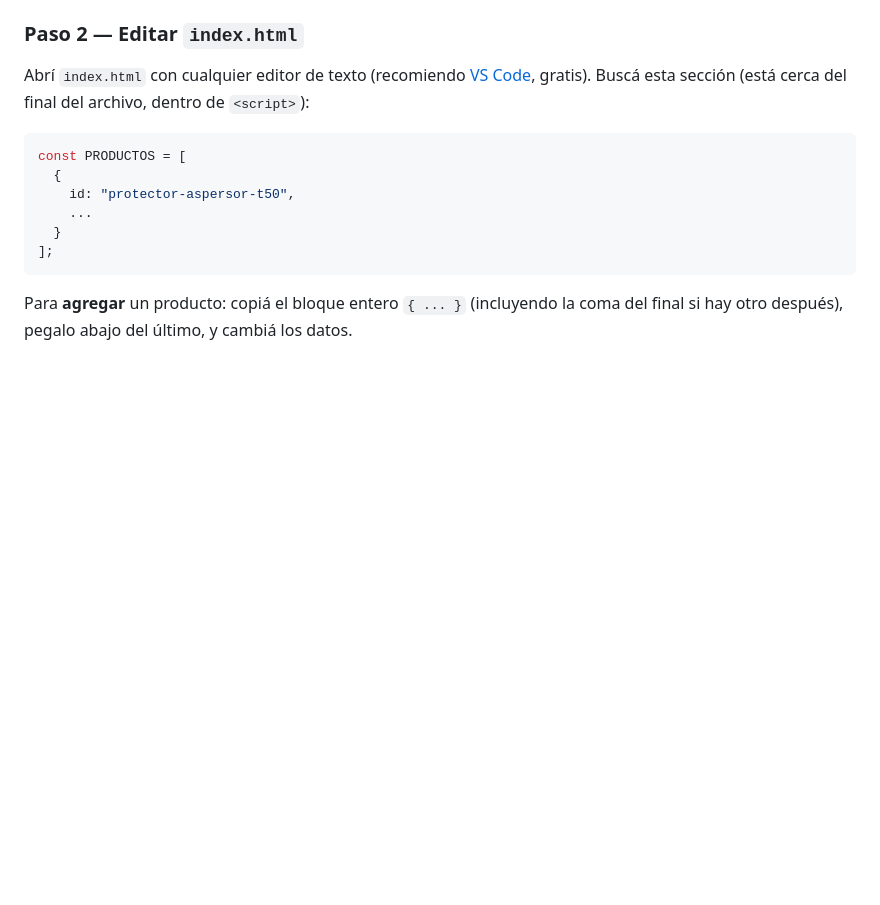
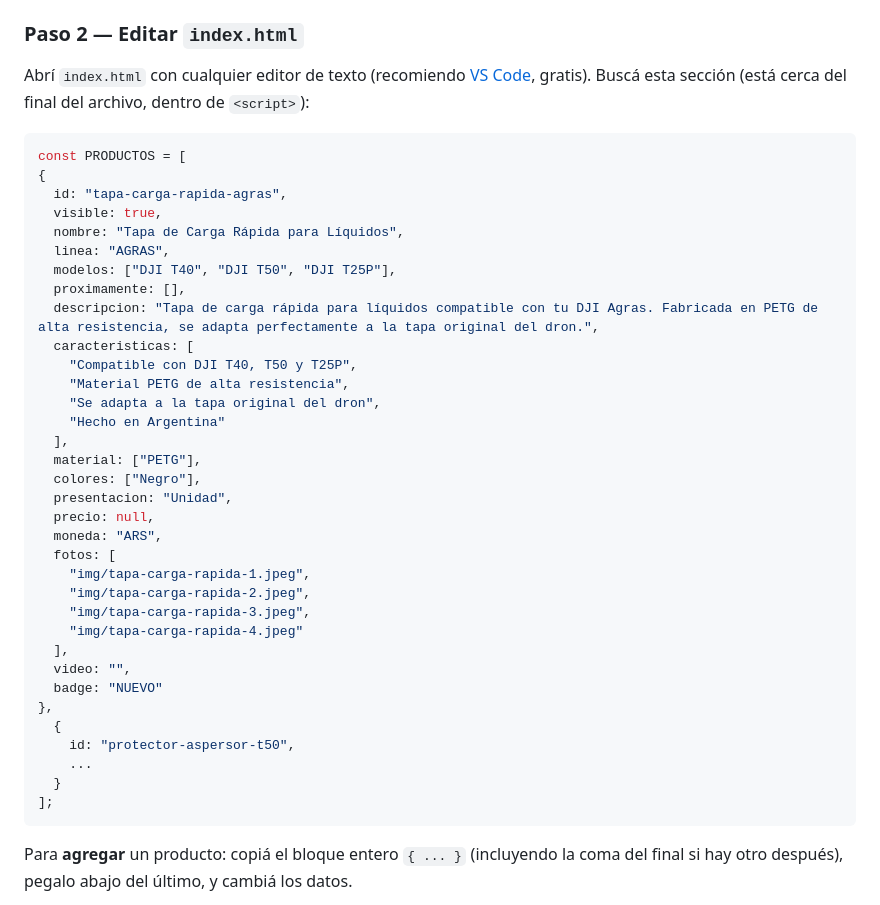
Before and after one commit to propellerpro3d/propellerpro3d, a Markdown page: README.md, the part around the change. GitHub-like rendering; blank space fills up the shorter version.

````diff
--- a/README.md
+++ b/README.md
@@ -39,6 +39,34 @@ Abrí `index.html` con cualquier editor de texto (recomiendo [VS Code](https://c
 
 ```javascript
 const PRODUCTOS = [
+{
+  id: "tapa-carga-rapida-agras",
+  visible: true,
+  nombre: "Tapa de Carga Rápida para Líquidos",
+  linea: "AGRAS",
+  modelos: ["DJI T40", "DJI T50", "DJI T25P"],
+  proximamente: [],
+  descripcion: "Tapa de carga rápida para líquidos compatible con tu DJI Agras. Fabricada en PETG de alta resistencia, se adapta perfectamente a la tapa original del dron.",
+  caracteristicas: [
+    "Compatible con DJI T40, T50 y T25P",
+    "Material PETG de alta resistencia",
+    "Se adapta a la tapa original del dron",
+    "Hecho en Argentina"
+  ],
+  material: ["PETG"],
+  colores: ["Negro"],
+  presentacion: "Unidad",
+  precio: null,
+  moneda: "ARS",
+  fotos: [
+    "img/tapa-carga-rapida-1.jpeg",
+    "img/tapa-carga-rapida-2.jpeg",
+    "img/tapa-carga-rapida-3.jpeg",
+    "img/tapa-carga-rapida-4.jpeg"
+  ],
+  video: "",
+  badge: "NUEVO"
+},
   {
     id: "protector-aspersor-t50",
     ...
````
